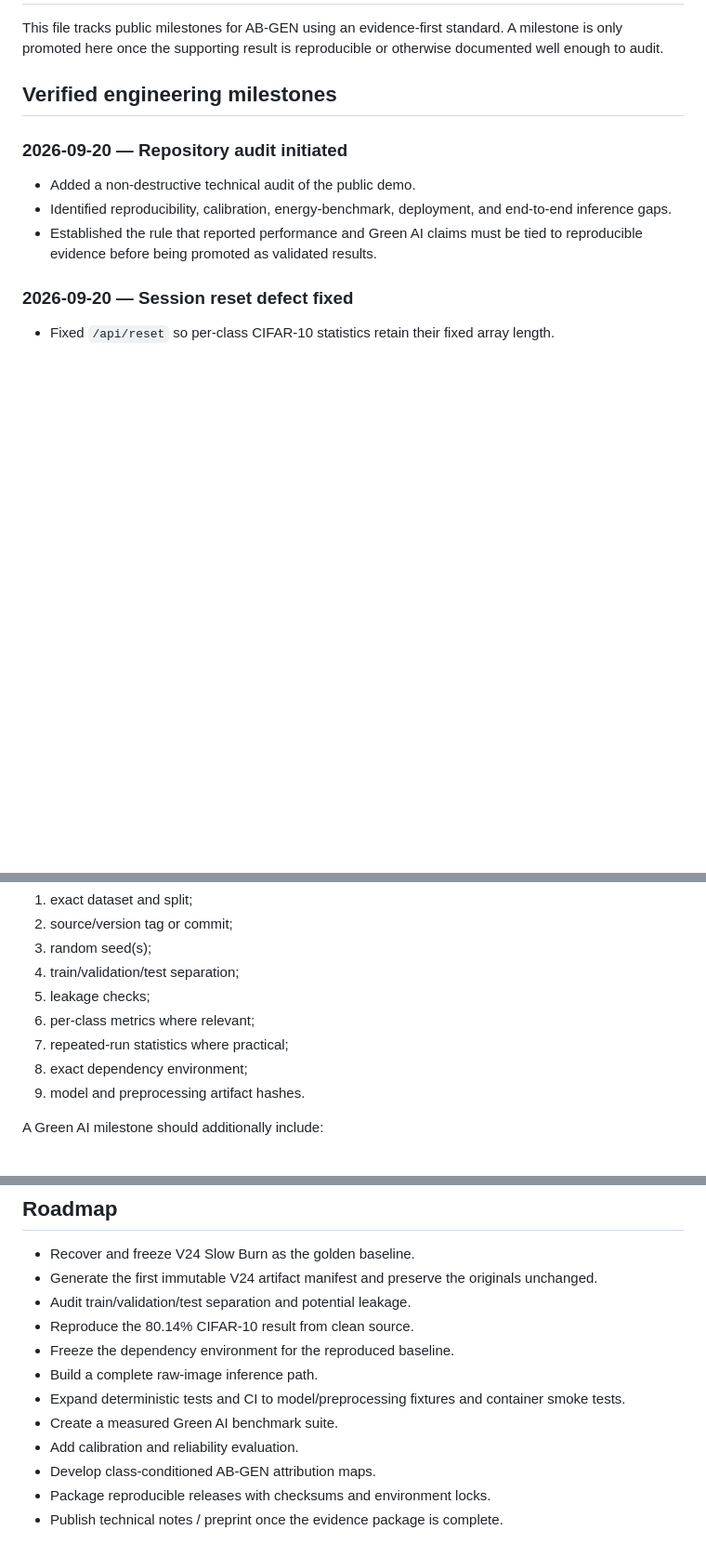
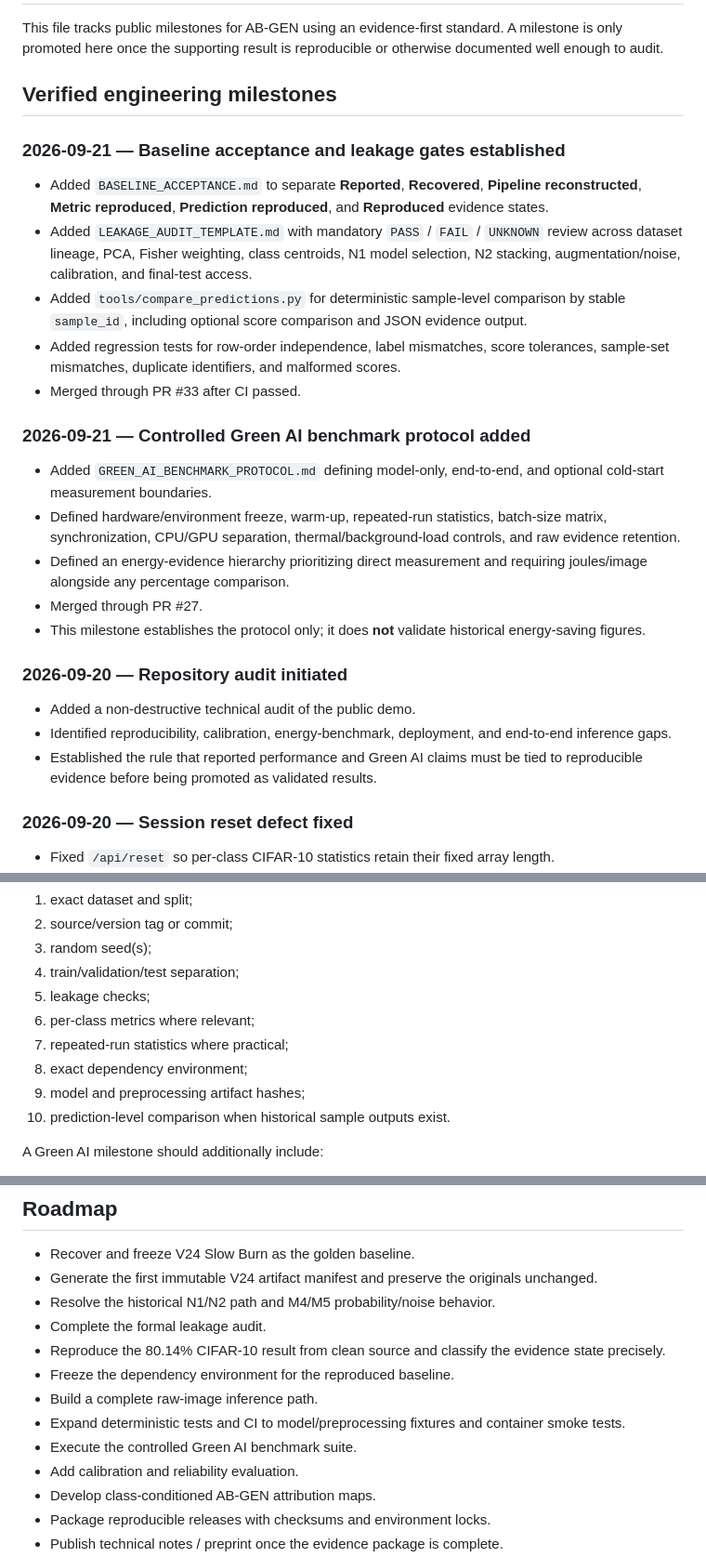
Before and after one commit to msrobotika/AB-GEN-Green-AI, a Markdown page: MILESTONES.md, 3 parts joined by grey strips. Shown at 93% size. Rendered like a GitHub page; blank space fills up the shorter version.

Commit message:
Sync public milestones with baseline acceptance gates
Document PR #33 baseline-acceptance tooling and PR #27 Green AI protocol while preserving reported/validated evidence distinctions.

```diff
--- a/MILESTONES.md
+++ b/MILESTONES.md
@@ -3,6 +3,20 @@
 This file tracks public milestones for AB-GEN using an evidence-first standard. A milestone is only promoted here once the supporting result is reproducible or otherwise documented well enough to audit.
 
 ## Verified engineering milestones
+
+### 2026-09-21 — Baseline acceptance and leakage gates established
+- Added `BASELINE_ACCEPTANCE.md` to separate **Reported**, **Recovered**, **Pipeline reconstructed**, **Metric reproduced**, **Prediction reproduced**, and **Reproduced** evidence states.
+- Added `LEAKAGE_AUDIT_TEMPLATE.md` with mandatory `PASS` / `FAIL` / `UNKNOWN` review across dataset lineage, PCA, Fisher weighting, class centroids, N1 model selection, N2 stacking, augmentation/noise, calibration, and final-test access.
+- Added `tools/compare_predictions.py` for deterministic sample-level comparison by stable `sample_id`, including optional score comparison and JSON evidence output.
+- Added regression tests for row-order independence, label mismatches, score tolerances, sample-set mismatches, duplicate identifiers, and malformed scores.
+- Merged through PR #33 after CI passed.
+
+### 2026-09-21 — Controlled Green AI benchmark protocol added
+- Added `GREEN_AI_BENCHMARK_PROTOCOL.md` defining model-only, end-to-end, and optional cold-start measurement boundaries.
+- Defined hardware/environment freeze, warm-up, repeated-run statistics, batch-size matrix, synchronization, CPU/GPU separation, thermal/background-load controls, and raw evidence retention.
+- Defined an energy-evidence hierarchy prioritizing direct measurement and requiring joules/image alongside any percentage comparison.
+- Merged through PR #27.
+- This milestone establishes the protocol only; it does **not** validate historical energy-saving figures.
 
 ### 2026-09-20 — Repository audit initiated
 - Added a non-destructive technical audit of the public demo.
@@ -79,7 +95,8 @@ A performance milestone should normally include:
 6. per-class metrics where relevant;
 7. repeated-run statistics where practical;
 8. exact dependency environment;
-9. model and preprocessing artifact hashes.
+9. model and preprocessing artifact hashes;
+10. prediction-level comparison when historical sample outputs exist.
 
 A Green AI milestone should additionally include:
 1. exact hardware and OS;
@@ -101,12 +118,13 @@ A Medical/XAI milestone should additionally include:
 
 - Recover and freeze V24 Slow Burn as the golden baseline.
 - Generate the first immutable V24 artifact manifest and preserve the originals unchanged.
-- Audit train/validation/test separation and potential leakage.
-- Reproduce the 80.14% CIFAR-10 result from clean source.
+- Resolve the historical N1/N2 path and M4/M5 probability/noise behavior.
+- Complete the formal leakage audit.
+- Reproduce the 80.14% CIFAR-10 result from clean source and classify the evidence state precisely.
 - Freeze the dependency environment for the reproduced baseline.
 - Build a complete raw-image inference path.
 - Expand deterministic tests and CI to model/preprocessing fixtures and container smoke tests.
-- Create a measured Green AI benchmark suite.
+- Execute the controlled Green AI benchmark suite.
 - Add calibration and reliability evaluation.
 - Develop class-conditioned AB-GEN attribution maps.
 - Package reproducible releases with checksums and environment locks.
```
Also changed, not shown: other parts of MILESTONES.md (+2 -0 lines), PUBLIC_STATUS_2026-09-21.md (added, +19 -0 lines).
